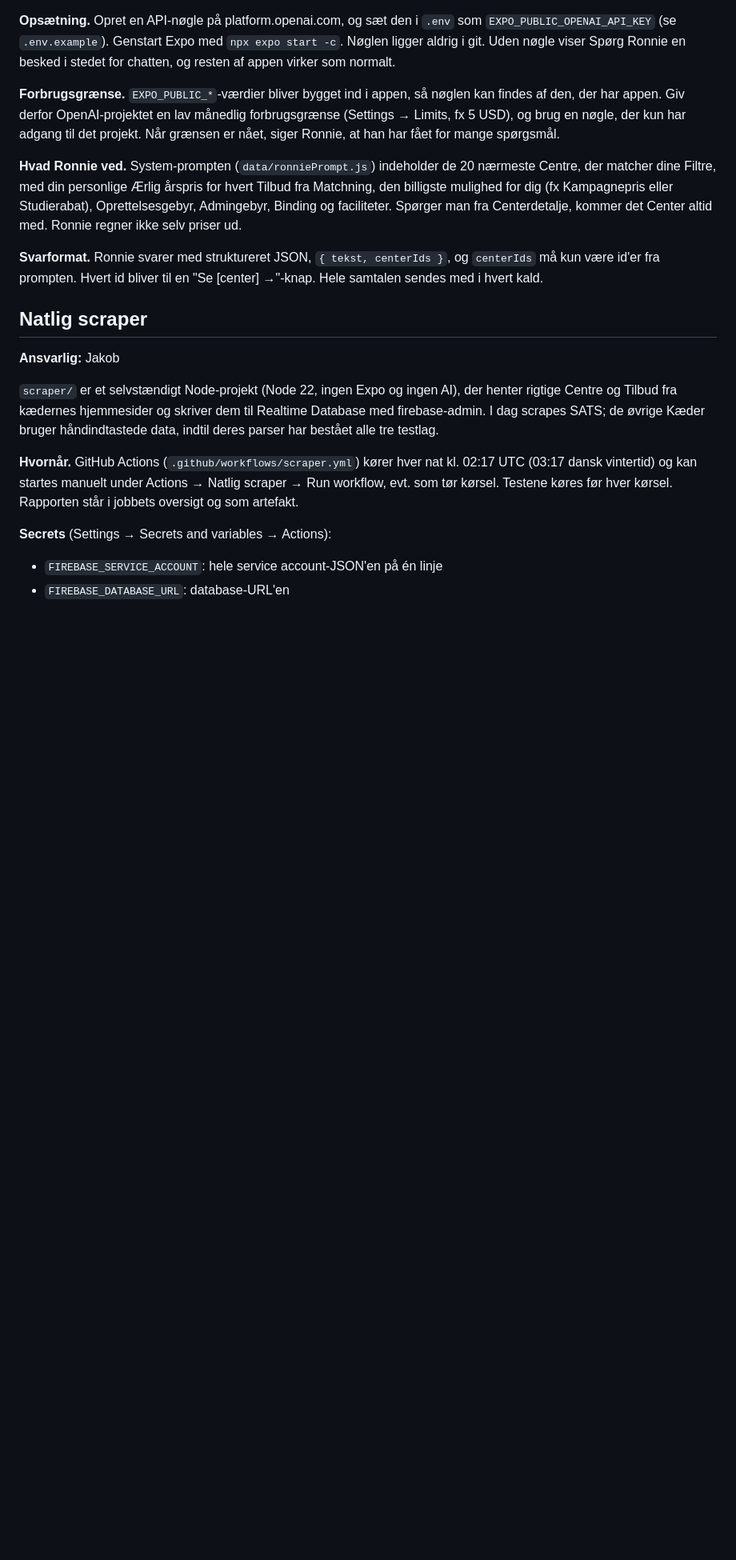
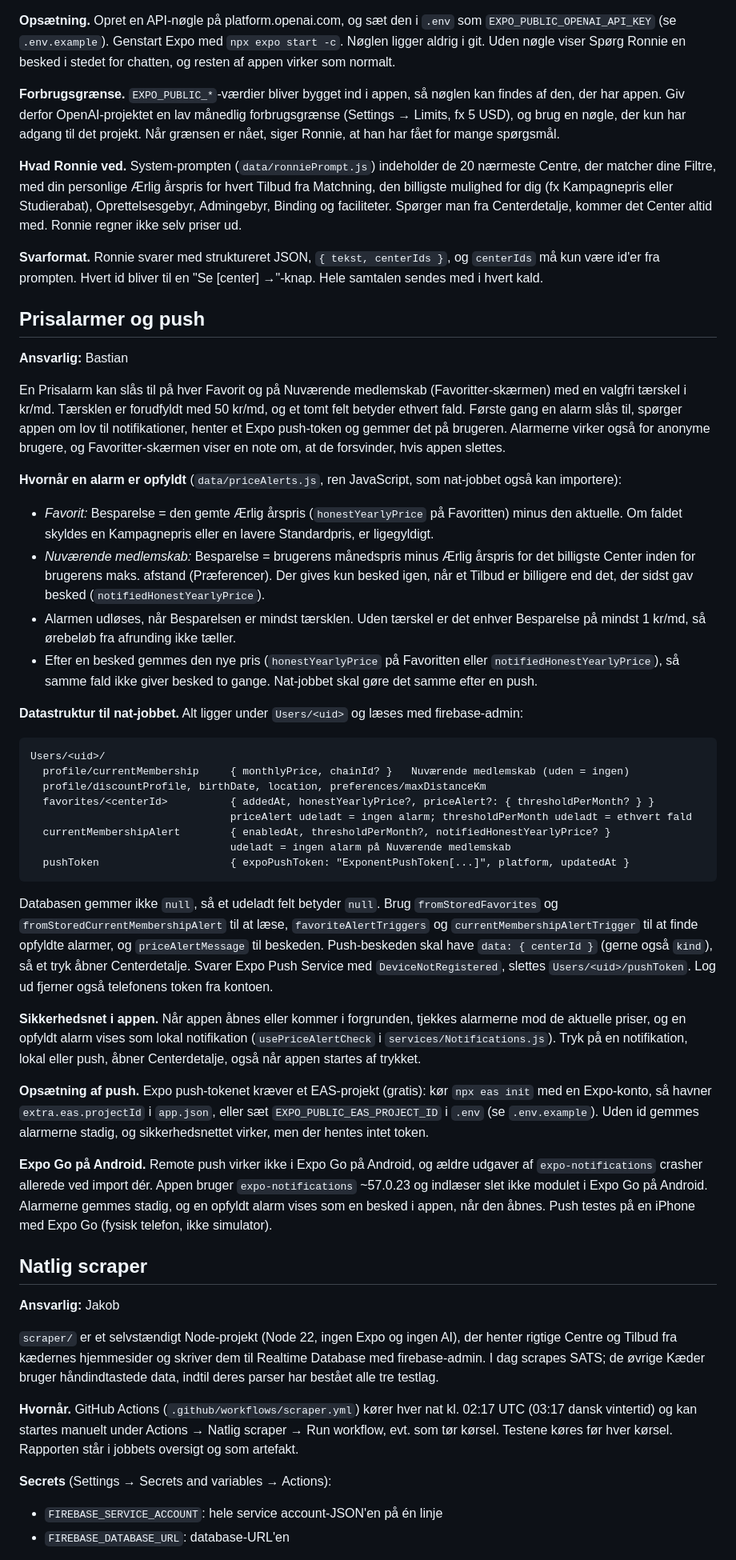
Before and after one commit to jakob-busk/gymfinder, a Markdown page: README.md, the part around one of its changes. Shown at 80% size. GitHub-like rendering; blank space fills up the shorter version.

Commit message:
README: Prisalarmer, push-opsætning og datastrukturen til nat-jobbet
Co-Authored-By: Claude Opus 5.5 <noreply@anthropic.com>

````diff
--- a/README.md
+++ b/README.md
@@ -87,6 +89,38 @@ Ronnie kalder OpenAI (`gpt-4o-mini`) direkte fra appen (`services/Ronnie.js`).
 **Hvad Ronnie ved.** System-prompten (`data/ronniePrompt.js`) indeholder de 20 nærmeste Centre, der matcher dine Filtre, med din personlige Ærlig årspris for hvert Tilbud fra Matchning, den billigste mulighed for dig (fx Kampagnepris eller Studierabat), Oprettelsesgebyr, Admingebyr, Binding og faciliteter. Spørger man fra Centerdetalje, kommer det Center altid med. Ronnie regner ikke selv priser ud.
 
 **Svarformat.** Ronnie svarer med struktureret JSON, `{ tekst, centerIds }`, og `centerIds` må kun være id'er fra prompten. Hvert id bliver til en "Se [center] →"-knap. Hele samtalen sendes med i hvert kald.
+
+## Prisalarmer og push
+**Ansvarlig:** Bastian
+
+En Prisalarm kan slås til på hver Favorit og på Nuværende medlemskab (Favoritter-skærmen) med en valgfri tærskel i kr/md. Tærsklen er forudfyldt med 50 kr/md, og et tomt felt betyder ethvert fald. Første gang en alarm slås til, spørger appen om lov til notifikationer, henter et Expo push-token og gemmer det på brugeren. Alarmerne virker også for anonyme brugere, og Favoritter-skærmen viser en note om, at de forsvinder, hvis appen slettes.
+
+**Hvornår en alarm er opfyldt** (`data/priceAlerts.js`, ren JavaScript, som nat-jobbet også kan importere):
+- *Favorit:* Besparelse = den gemte Ærlig årspris (`honestYearlyPrice` på Favoritten) minus den aktuelle. Om faldet skyldes en Kampagnepris eller en lavere Standardpris, er ligegyldigt.
+- *Nuværende medlemskab:* Besparelse = brugerens månedspris minus Ærlig årspris for det billigste Center inden for brugerens maks. afstand (Præferencer). Der gives kun besked igen, når et Tilbud er billigere end det, der sidst gav besked (`notifiedHonestYearlyPrice`).
+- Alarmen udløses, når Besparelsen er mindst tærsklen. Uden tærskel er det enhver Besparelse på mindst 1 kr/md, så ørebeløb fra afrunding ikke tæller.
+- Efter en besked gemmes den nye pris (`honestYearlyPrice` på Favoritten eller `notifiedHonestYearlyPrice`), så samme fald ikke giver besked to gange. Nat-jobbet skal gøre det samme efter en push.
+
+**Datastruktur til nat-jobbet.** Alt ligger under `Users/<uid>` og læses med firebase-admin:
+
+```
+Users/<uid>/
+  profile/currentMembership     { monthlyPrice, chainId? }   Nuværende medlemskab (uden = ingen)
+  profile/discountProfile, birthDate, location, preferences/maxDistanceKm
+  favorites/<centerId>          { addedAt, honestYearlyPrice?, priceAlert?: { thresholdPerMonth? } }
+                                priceAlert udeladt = ingen alarm; thresholdPerMonth udeladt = ethvert fald
+  currentMembershipAlert        { enabledAt, thresholdPerMonth?, notifiedHonestYearlyPrice? }
+                                udeladt = ingen alarm på Nuværende medlemskab
+  pushToken                     { expoPushToken: "ExponentPushToken[...]", platform, updatedAt }
+```
+
+Databasen gemmer ikke `null`, så et udeladt felt betyder `null`. Brug `fromStoredFavorites` og `fromStoredCurrentMembershipAlert` til at læse, `favoriteAlertTriggers` og `currentMembershipAlertTrigger` til at finde opfyldte alarmer, og `priceAlertMessage` til beskeden. Push-beskeden skal have `data: { centerId }` (gerne også `kind`), så et tryk åbner Centerdetalje. Svarer Expo Push Service med `DeviceNotRegistered`, slettes `Users/<uid>/pushToken`. Log ud fjerner også telefonens token fra kontoen.
+
+**Sikkerhedsnet i appen.** Når appen åbnes eller kommer i forgrunden, tjekkes alarmerne mod de aktuelle priser, og en opfyldt alarm vises som lokal notifikation (`usePriceAlertCheck` i `services/Notifications.js`). Tryk på en notifikation, lokal eller push, åbner Centerdetalje, også når appen startes af trykket.
+
+**Opsætning af push.** Expo push-tokenet kræver et EAS-projekt (gratis): kør `npx eas init` med en Expo-konto, så havner `extra.eas.projectId` i `app.json`, eller sæt `EXPO_PUBLIC_EAS_PROJECT_ID` i `.env` (se `.env.example`). Uden id gemmes alarmerne stadig, og sikkerhedsnettet virker, men der hentes intet token.
+
+**Expo Go på Android.** Remote push virker ikke i Expo Go på Android, og ældre udgaver af `expo-notifications` crasher allerede ved import dér. Appen bruger `expo-notifications` ~57.0.23 og indlæser slet ikke modulet i Expo Go på Android. Alarmerne gemmes stadig, og en opfyldt alarm vises som en besked i appen, når den åbnes. Push testes på en iPhone med Expo Go (fysisk telefon, ikke simulator).
 
 ## Natlig scraper
 **Ansvarlig:** Jakob
````
Also changed, not shown: other parts of README.md (+5 -3 lines).
